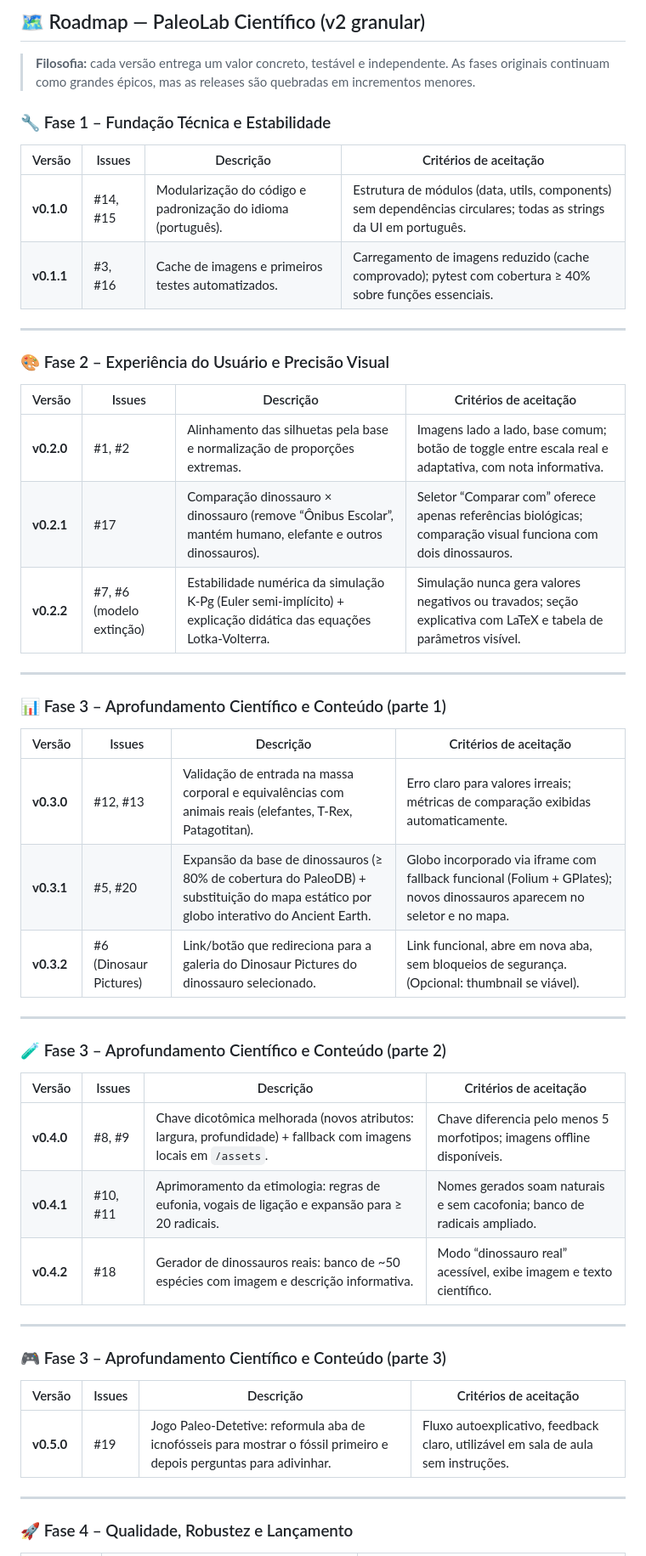
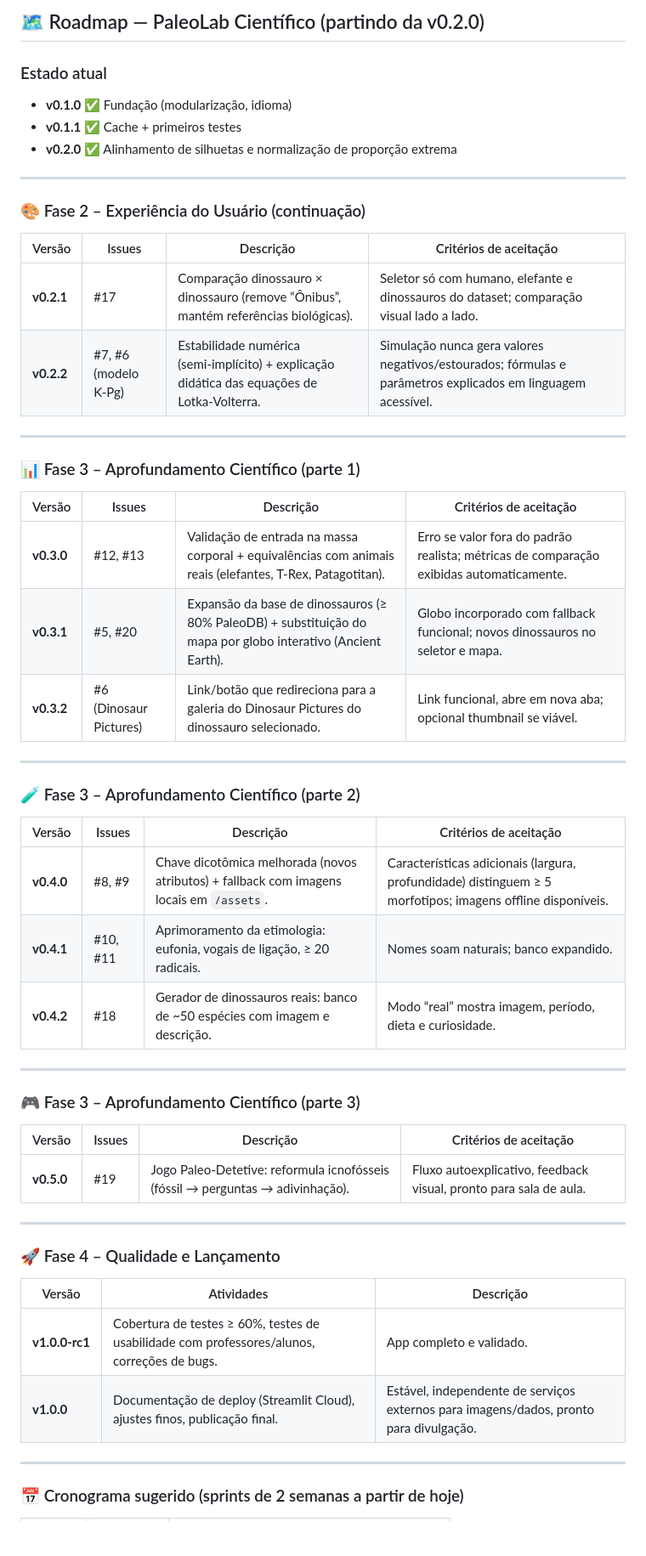
Before and after one commit to fael0306/dino, a Markdown page: roadmap.md, the part around one of its changes. Shown at 85% size. Drawn GitHub-style; blank space fills up the shorter version.

```diff
--- a/roadmap.md
+++ b/roadmap.md
@@ -1,53 +1,57 @@
-## 🗺️ Roadmap — PaleoLab Científico (v2 granular)
+## 🗺️ Roadmap — PaleoLab Científico (partindo da v0.2.0)
 
-> **Filosofia:** cada versão entrega um valor concreto, testável e independente. As fases originais continuam como grandes épicos, mas as releases são quebradas em incrementos menores.
+### Estado atual
+- **v0.1.0** ✅ Fundação (modularização, idioma)
+- **v0.1.1** ✅ Cache + primeiros testes
+- **v0.2.0** ✅ Alinhamento de silhuetas e normalização de proporção extrema
 
-### 🔧 Fase 1 – Fundação Técnica e Estabilidade
+---
+
+### 🎨 Fase 2 – Experiência do Usuário (continuação)
 
 | Versão | Issues | Descrição | Critérios de aceitação |
 |--------|--------|-----------|------------------------|
-| **v0.1.0** | #14, #15 | Modularização do código e padronização do idioma (português). | Estrutura de módulos (data, utils, components) sem dependências circulares; todas as strings da UI em português. |
-| **v0.1.1** | #3, #16 | Cache de imagens e primeiros testes automatizados. | Carregamento de imagens reduzido (cache comprovado); pytest com cobertura ≥ 40% sobre funções essenciais. |
+| **v0.2.1** | #17 | Comparação dinossauro × dinossauro (remove “Ônibus”, mantém referências biológicas). | Seletor só com humano, elefante e dinossauros do dataset; comparação visual lado a lado. |
+| **v0.2.2** | #7, #6 (modelo K‑Pg) | Estabilidade numérica (semi‑implícito) + explicação didática das equações de Lotka‑Volterra. | Simulação nunca gera valores negativos/estourados; fórmulas e parâmetros explicados em linguagem acessível. |
 
 ---
 
-### 🎨 Fase 2 – Experiência do Usuário e Precisão Visual
+### 📊 Fase 3 – Aprofundamento Científico (parte 1)
 
 | Versão | Issues | Descrição | Critérios de aceitação |
 |--------|--------|-----------|------------------------|
-| **v0.2.0** | #1, #2 | Alinhamento das silhuetas pela base e normalização de proporções extremas. | Imagens lado a lado, base comum; botão de toggle entre escala real e adaptativa, com nota informativa. |
-| **v0.2.1** | #17 | Comparação dinossauro × dinossauro (remove “Ônibus Escolar”, mantém humano, elefante e outros dinossauros). | Seletor “Comparar com” oferece apenas referências biológicas; comparação visual funciona com dois dinossauros. |
-| **v0.2.2** | #7, #6 (modelo extinção) | Estabilidade numérica da simulação K‑Pg (Euler semi‑implícito) + explicação didática das equações Lotka‑Volterra. | Simulação nunca gera valores negativos ou travados; seção explicativa com LaTeX e tabela de parâmetros visível. |
+| **v0.3.0** | #12, #13 | Validação de entrada na massa corporal + equivalências com animais reais (elefantes, T‑Rex, Patagotitan). | Erro se valor fora do padrão realista; métricas de comparação exibidas automaticamente. |
+| **v0.3.1** | #5, #20 | Expansão da base de dinossauros (≥ 80% PaleoDB) + substituição do mapa por globo interativo (Ancient Earth). | Globo incorporado com fallback funcional; novos dinossauros no seletor e mapa. |
+| **v0.3.2** | #6 (Dinosaur Pictures) | Link/botão que redireciona para a galeria do Dinosaur Pictures do dinossauro selecionado. | Link funcional, abre em nova aba; opcional thumbnail se viável. |
 
 ---
 
-### 📊 Fase 3 – Aprofundamento Científico e Conteúdo (parte 1)
+### 🧪 Fase 3 – Aprofundamento Científico (parte 2)
 
 | Versão | Issues | Descrição | Critérios de aceitação |
 |--------|--------|-----------|------------------------|
-| **v0.3.0** | #12, #13 | Validação de entrada na massa corporal e equivalências com animais reais (elefantes, T‑Rex, Patagotitan). | Erro claro para valores irreais; métricas de comparação exibidas automaticamente. |
-| **v0.3.1** | #5, #20 | Expansão da base de dinossauros (≥ 80% de cobertura do PaleoDB) + substituição do mapa estático por globo interativo do Ancient Earth. | Globo incorporado via iframe com fallback funcional (Folium + GPlates); novos dinossauros aparecem no seletor e no mapa. |
-| **v0.3.2** | #6 (Dinosaur Pictures) | Link/botão que redireciona para a galeria do Dinosaur Pictures do dinossauro selecionado. | Link funcional, abre em nova aba, sem bloqueios de segurança. (Opcional: thumbnail se viável). |
+| **v0.4.0** | #8, #9 | Chave dicotômica melhorada (novos atributos) + fallback com imagens locais em `/assets`. | Características adicionais (largura, profundidade) distinguem ≥ 5 morfotipos; imagens offline disponíveis. |
+| **v0.4.1** | #10, #11 | Aprimoramento da etimologia: eufonia, vogais de ligação, ≥ 20 radicais. | Nomes soam naturais; banco expandido. |
+| **v0.4.2** | #18 | Gerador de dinossauros reais: banco de ~50 espécies com imagem e descrição. | Modo “real” mostra imagem, período, dieta e curiosidade. |
 
 ---
 
-### 🧪 Fase 3 – Aprofundamento Científico e Conteúdo (parte 2)
+### 🎮 Fase 3 – Aprofundamento Científico (parte 3)
 
 | Versão | Issues | Descrição | Critérios de aceitação |
 |--------|--------|-----------|------------------------|
-| **v0.4.0** | #8, #9 | Chave dicotômica melhorada (novos atributos: largura, profundidade) + fallback com imagens locais em `/assets`. | Chave diferencia pelo menos 5 morfotipos; imagens offline disponíveis. |
-| **v0.4.1** | #10, #11 | Aprimoramento da etimologia: regras de eufonia, vogais de ligação e expansão para ≥ 20 radicais. | Nomes gerados soam naturais e sem cacofonia; banco de radicais ampliado. |
-| **v0.4.2** | #18 | Gerador de dinossauros reais: banco de ~50 espécies com imagem e descrição informativa. | Modo “dinossauro real” acessível, exibe imagem e texto científico. |
+| **v0.5.0** | #19 | Jogo Paleo‑Detetive: reformula icnofósseis (fóssil → perguntas → adivinhação). | Fluxo autoexplicativo, feedback visual, pronto para sala de aula. |
 
 ---
 
-### 🎮 Fase 3 – Aprofundamento Científico e Conteúdo (parte 3)
+### 🚀 Fase 4 – Qualidade e Lançamento
 
-| Versão | Issues | Descrição | Critérios de aceitação |
-|--------|--------|-----------|------------------------|
-| **v0.5.0** | #19 | Jogo Paleo‑Detetive: reformula aba de icnofósseis para mostrar o fóssil primeiro e depois perguntas para adivinhar. | Fluxo autoexplicativo, feedback claro, utilizável em sala de aula sem instruções. |
+| Versão | Atividades | Descrição |
+|--------|-----------|-----------|
+| **v1.0.0‑rc1** | Cobertura de testes ≥ 60%, testes de usabilidade com professores/alunos, correções de bugs. | App completo e validado. |
+| **v1.0.0** | Documentação de deploy (Streamlit Cloud), ajustes finos, publicação final. | Estável, independente de serviços externos para imagens/dados, pronto para divulgação. |
 
 ---
 
-### 🚀 Fase 4 – Qualidade, Robustez e Lançamento
+### 📅 Cronograma sugerido (sprints de 2 semanas a partir de hoje)
 
```
Also changed, not shown: other parts of roadmap.md (+13 -34 lines).
